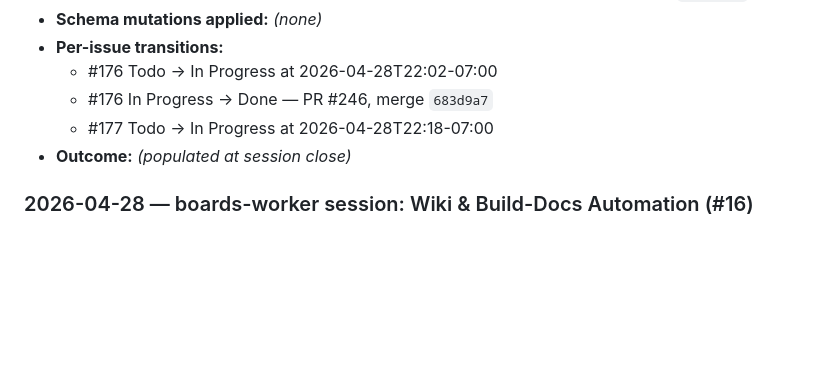
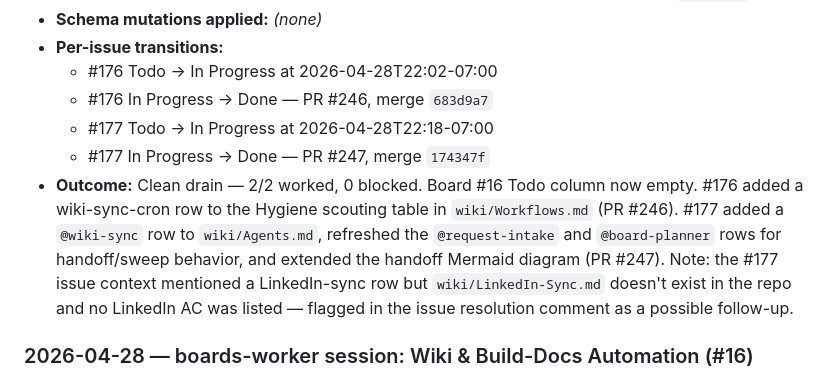
Before and after one commit to marcusjacobson/portfolio, a Markdown page: wiki/Boards.md, the part around the change. Drawn GitHub-style; blank space fills up the shorter version.

Commit message:
Log #177 Done and close boards-worker session

```diff
--- a/wiki/Boards.md
+++ b/wiki/Boards.md
@@ -37,7 +37,8 @@ Tracks the GitHub Projects (v2) **boards** used for portfolio work, plus the red
   - #176 Todo → In Progress at 2026-04-28T22:02-07:00
   - #176 In Progress → Done — PR #246, merge `683d9a7`
   - #177 Todo → In Progress at 2026-04-28T22:18-07:00
-- **Outcome:** _(populated at session close)_
+  - #177 In Progress → Done — PR #247, merge `174347f`
+- **Outcome:** Clean drain — 2/2 worked, 0 blocked. Board #16 Todo column now empty. #176 added a wiki-sync-cron row to the Hygiene scouting table in `wiki/Workflows.md` (PR #246). #177 added a `@wiki-sync` row to `wiki/Agents.md`, refreshed the `@request-intake` and `@board-planner` rows for handoff/sweep behavior, and extended the handoff Mermaid diagram (PR #247). Note: the #177 issue context mentioned a LinkedIn-sync row but `wiki/LinkedIn-Sync.md` doesn't exist in the repo and no LinkedIn AC was listed — flagged in the issue resolution comment as a possible follow-up.
 
 ### 2026-04-28 — boards-worker session: Wiki & Build-Docs Automation (#16)
 
```
